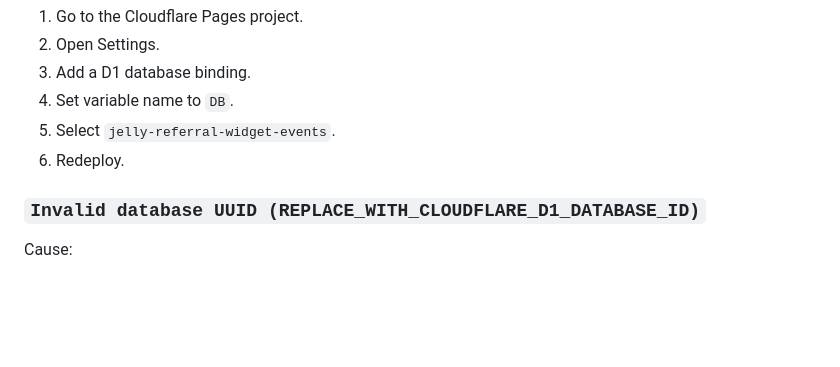
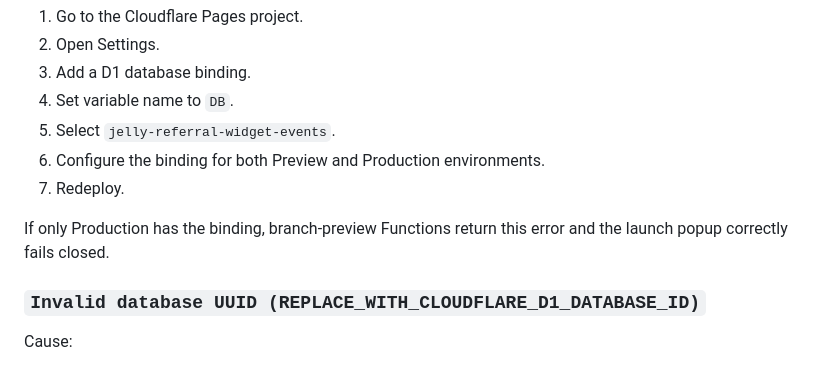
Before and after one commit to saifqazi92/referral-widget, a Markdown page: TRACKING.md, the part around the change. Drawn GitHub-style; blank space fills up the shorter version.

```diff
--- a/TRACKING.md
+++ b/TRACKING.md
@@ -536,7 +536,10 @@ Fix:
 3. Add a D1 database binding.
 4. Set variable name to `DB`.
 5. Select `jelly-referral-widget-events`.
-6. Redeploy.
+6. Configure the binding for both Preview and Production environments.
+7. Redeploy.
+
+If only Production has the binding, branch-preview Functions return this error and the launch popup correctly fails closed.
 
 ### `Invalid database UUID (REPLACE_WITH_CLOUDFLARE_D1_DATABASE_ID)`
 
```
Also changed, not shown: README.md (+3 -0 lines).
